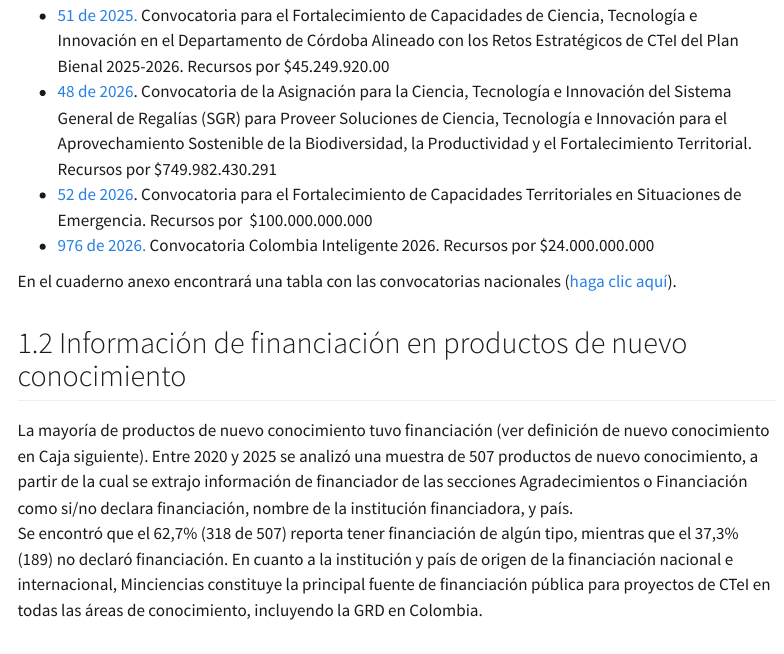
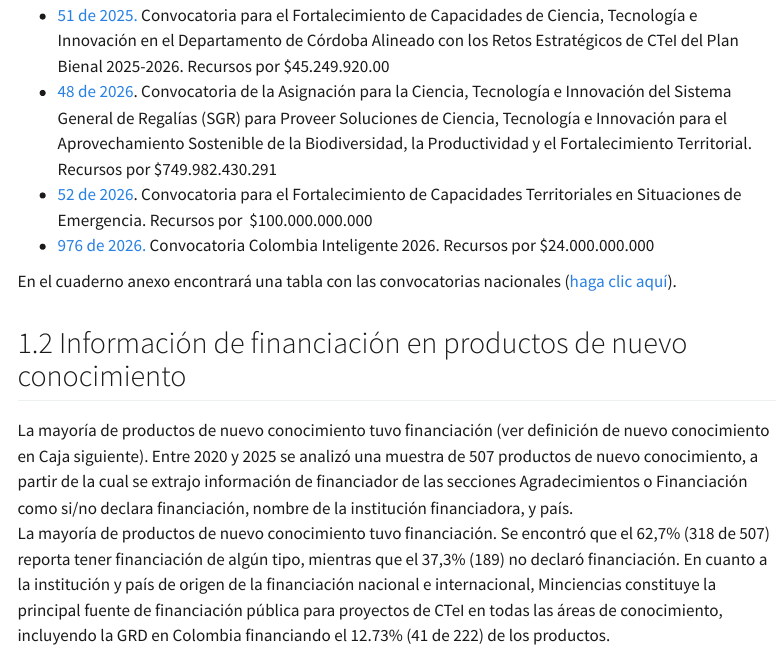
Before and after one commit to scr-ungrd/estado-ctei-grd-colombia, a Quarto document (index.qmd): the page in a window 1100 px wide, from 1500 px down. Rendered offline with R 4.5, knitr and Pandoc in place of Quarto, with nearby package versions; some code elsewhere in the file could not run offline; menus at the side of the page are left out.

````diff
--- a/index.qmd
+++ b/index.qmd
@@ -587,9 +585,8 @@
 
 ## Información de financiación en productos de nuevo conocimiento
 
-La mayoría de productos de nuevo conocimiento tuvo financiación (ver definición de nuevo conocimiento en Caja siguiente). Entre 2020 y 2025 se analizó una muestra de 507 productos de nuevo conocimiento, a partir de la cual se extrajo información de financiador de las secciones Agradecimientos o Financiación como si/no declara financiación, nombre de la institución financiadora, y país.
-Se encontró que el  62,7% (318 de 507) reporta tener financiación de algún tipo, mientras que el 37,3% (189) no declaró financiación. En cuanto a la institución y país de origen de la financiación nacional e internacional, Minciencias constituye la principal fuente de financiación pública para proyectos de CTeI en todas las áreas de conocimiento, incluyendo la GRD en Colombia.
-
+La mayoría de productos de nuevo conocimiento tuvo financiación (ver definición de nuevo conocimiento en Caja siguiente). Entre 2020 y 2025 se analizó una muestra de 507 productos de nuevo conocimiento, a partir de la cual se extrajo información de financiador de las secciones Agradecimientos o Financiación como si/no declara financiación, nombre de la institución financiadora, y país.\
+La mayoría de productos de nuevo conocimiento tuvo financiación. Se encontró que el 62,7% (318 de 507) reporta tener financiación de algún tipo, mientras que el 37,3% (189) no declaró financiación. En cuanto a la institución y país de origen de la financiación nacional e internacional, Minciencias constituye la principal fuente de financiación pública para proyectos de CTeI en todas las áreas de conocimiento, incluyendo la GRD en Colombia financiando el 12.73% (41 de 222) de los productos.
 
 ```{ojs}
 //| label: fig-financiador-sino
````
Also changed, not shown: index.qmd (10 more changed lines), 1 other file.
